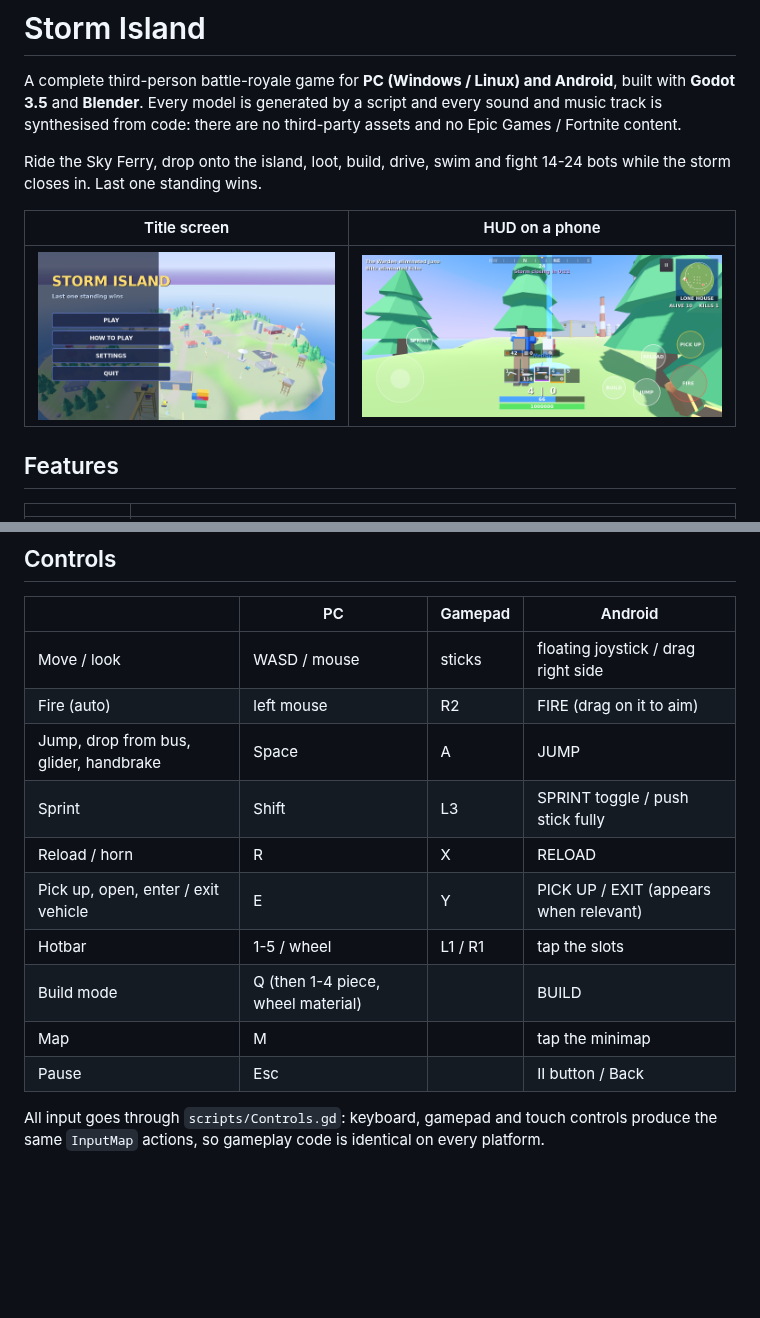
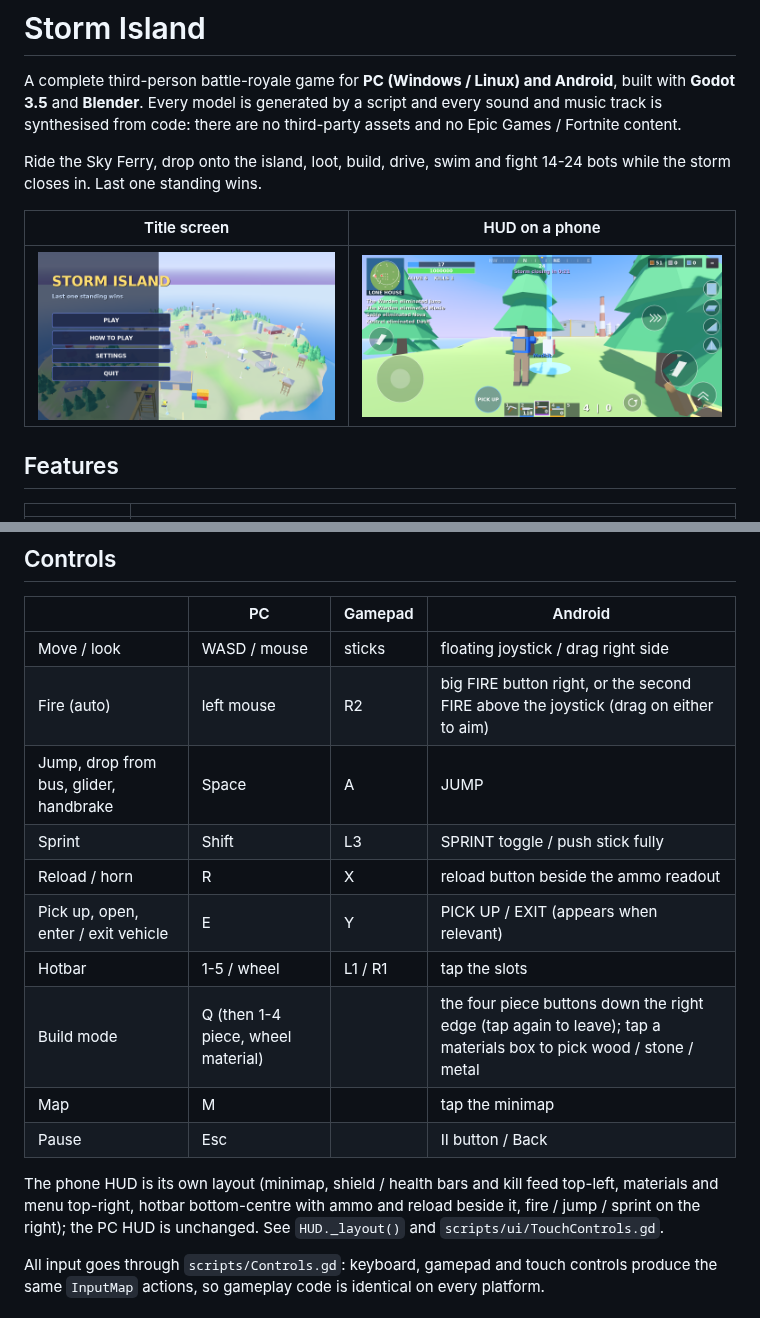
Before and after one commit to CoderVLSI/fortnite-claude, a Markdown page: README.md, 2 parts joined by grey strips. Drawn GitHub-style; pictures changed too: docs/android_touch_ui.png; blank space fills up the shorter version.

Commit message:
Phone HUD redesign: top-left minimap and bars, materials top-right, build-piece column, second fire button, ammo/reload beside hotbar
Touch mode now uses its own layout; the PC HUD is unchanged. Adds Materials widget,
Builder.set_material, touch tests for piece/material buttons, and fixes tools/run_tests.sh
(it was missing --no-bus --skip-menu).

Co-Authored-By: Claude Sonnet 5.5 <noreply@anthropic.com>
Claude-Session: https://claude.ai/code/session_01BQG85pk7vz8LCnTeCbPega

```diff
--- a/README.md
+++ b/README.md
@@ -37,15 +37,19 @@ storm closes in. Last one standing wins.
 | | PC | Gamepad | Android |
 |---|---|---|---|
 | Move / look | WASD / mouse | sticks | floating joystick / drag right side |
-| Fire (auto) | left mouse | R2 | FIRE (drag on it to aim) |
+| Fire (auto) | left mouse | R2 | big FIRE button right, or the second FIRE above the joystick (drag on either to aim) |
 | Jump, drop from bus, glider, handbrake | Space | A | JUMP |
 | Sprint | Shift | L3 | SPRINT toggle / push stick fully |
-| Reload / horn | R | X | RELOAD |
+| Reload / horn | R | X | reload button beside the ammo readout |
 | Pick up, open, enter / exit vehicle | E | Y | PICK UP / EXIT (appears when relevant) |
 | Hotbar | 1-5 / wheel | L1 / R1 | tap the slots |
-| Build mode | Q (then 1-4 piece, wheel material) | | BUILD |
+| Build mode | Q (then 1-4 piece, wheel material) | | the four piece buttons down the right edge (tap again to leave); tap a materials box to pick wood / stone / metal |
 | Map | M | | tap the minimap |
 | Pause | Esc | | II button / Back |
+
+The phone HUD is its own layout (minimap, shield / health bars and kill feed top-left, materials and menu
+top-right, hotbar bottom-centre with ammo and reload beside it, fire / jump / sprint on the right); the PC HUD
+is unchanged. See `HUD._layout()` and `scripts/ui/TouchControls.gd`.
 
 All input goes through `scripts/Controls.gd`: keyboard, gamepad and touch controls produce the same
 `InputMap` actions, so gameplay code is identical on every platform.
```
Also changed, not shown: 7 other files.
